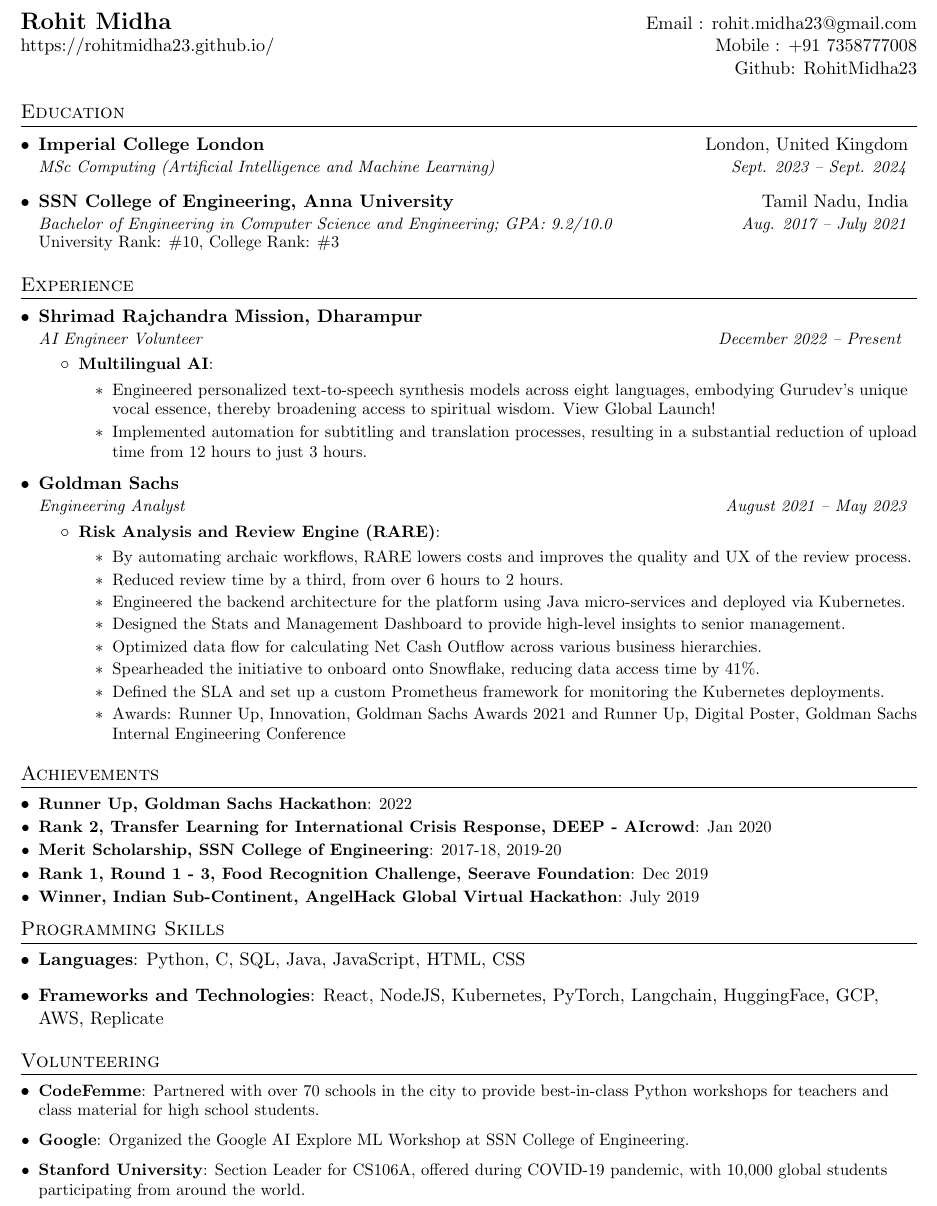
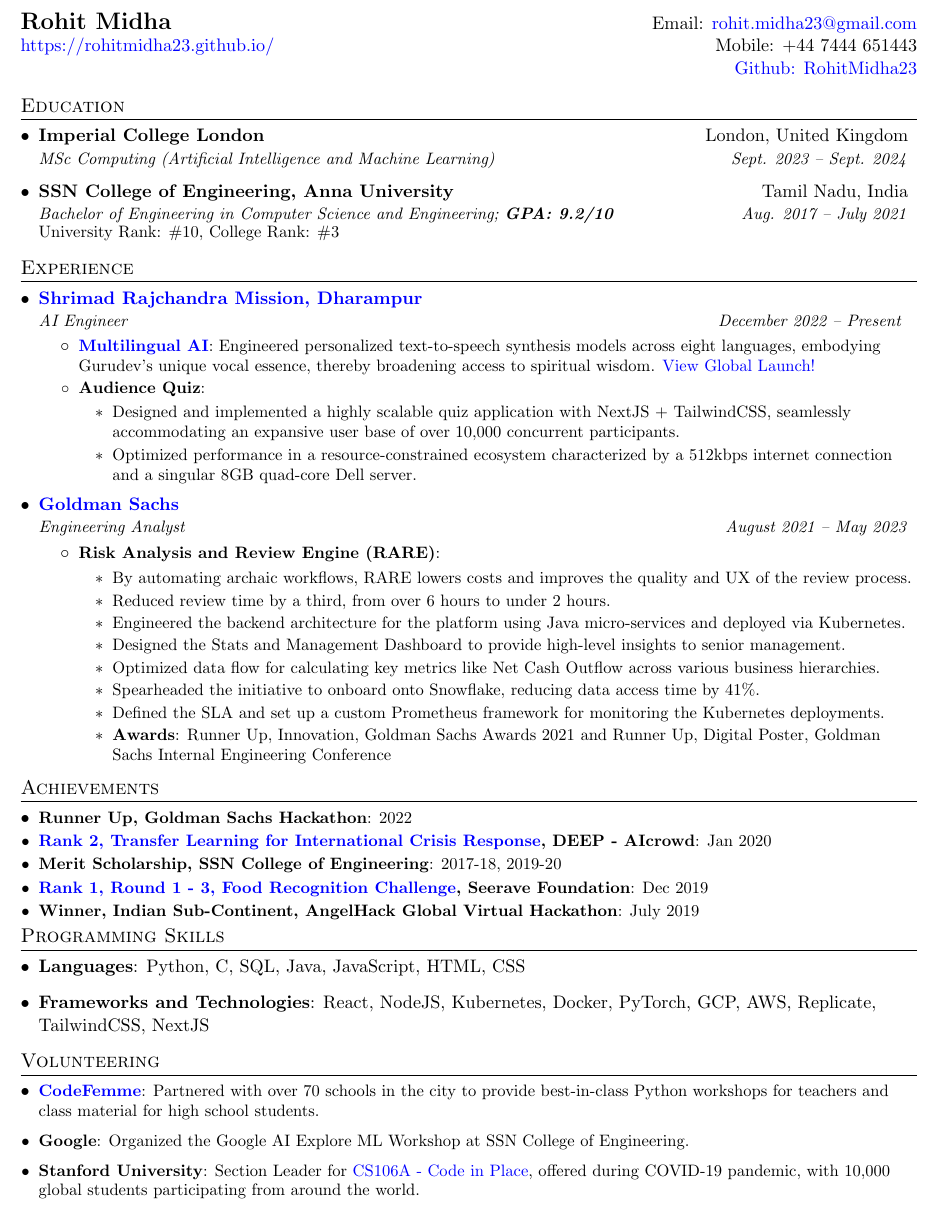
Before and after one commit to RohitMidha23/resume, a LaTeX document (software.tex): part of the page, cut so that both start at the same text. Compiled offline with pdfLaTeX.

Commit message:
resume only for SDE jobs - Jan 2024

```diff
--- a/software.tex
+++ b/software.tex
@@ -16,6 +18,14 @@
 \usepackage[hidelinks]{hyperref}
 \usepackage{fancyhdr}
 \usepackage[english]{babel}
+
+\usepackage{hyperref}
+\hypersetup{
+    colorlinks=true,
+    linkcolor=blue,
+    urlcolor=blue,
+    citecolor=blue
+}
 
 \pagestyle{fancy}
 \fancyhf{} % clear all header and footer fields
@@ -38,7 +48,7 @@
 
 % Sections formatting
 \titleformat{\section}{
-  \vspace{-4pt}\scshape\raggedright\large
+  \vspace{-8pt}\scshape\raggedright\large
 }{}{0em}{}[\color{black}\titlerule \vspace{-5pt}]
 
 %-------------------------
@@ -49,9 +59,8 @@
   }
 }
 
-
 \newcommand{\resumeSubheading}[4]{
-  \vspace{-1pt}\item
+  \vspace{-2pt}\item
     \begin{tabular*}{0.97\textwidth}[t]{l@{\extracolsep{\fill}}r}
       \textbf{#1} & #2 \\
       \textit{\small#3} & \textit{\small #4} \\
@@ -76,11 +85,10 @@
 
 %----------HEADING-----------------
 \begin{tabular*}{\textwidth}{l@{\extracolsep{\fill}}r}
-  \textbf{\href{https://rohitmidha23.github.io/}{\Large Rohit Midha}} & Email : \href{mailto:rohit.midha23@gmail.com}{rohit.midha23@gmail.com}\\
-  \href{https://rohitmidha23.github.io/}{https://rohitmidha23.github.io/} & Mobile : +91 7358777008 \\
+  \textbf{\Large Rohit Midha} & Email: \href{mailto:rohit.midha23@gmail.com}{rohit.midha23@gmail.com}\\
+  \href{https://rohitmidha23.github.io/}{https://rohitmidha23.github.io/} & Mobile: +44 7444 651443 \\
   {} & \href{https://github.com/RohitMidha23}{Github: RohitMidha23}
 \end{tabular*}
-
 
 %-----------EDUCATION-----------------
 \section{Education}
@@ -90,14 +98,9 @@
       {MSc Computing (Artificial Intelligence and Machine Learning)}{Sept. 2023 -- Sept. 2024}
     \resumeSubheading
       {SSN College of Engineering, Anna University}{Tamil Nadu, India}
-      {Bachelor of Engineering in Computer Science and Engineering;  GPA: 9.2/10.0}{Aug. 2017 -- July 2021}
+      {Bachelor of Engineering in Computer Science and Engineering;  \textbf{GPA: 9.2/10}}{Aug. 2017 -- July 2021}
 
       \small{University Rank: \#10, College Rank: \#3}
-      \iffalse
-    \resumeSubheading
-      {Maharish Vidya Mandir Senior Secondary School}{Chennai, India}
-      {High School Diploma;   AISSCE : 96.4\% (482/500)}{June. 2015 -- July. 2017}
-      \fi
   \resumeSubHeadingListEnd
 
 
@@ -105,34 +108,35 @@
 \section{Experience}
   \resumeSubHeadingListStart
   \resumeSubheading
-  {Shrimad Rajchandra Mission, Dharampur}{}
-  {AI Engineer Volunteer}{December 2022 -- Present }
+  {\href{https://www.srmd.org/en-GB/}{Shrimad Rajchandra Mission, Dharampur}}{}
+  {AI Engineer}{December 2022 -- Present }
     \resumeItemListStart
-      \resumeItem{Multilingual AI}
-      {
+      \resumeItem{\href{https://www.srmd.org/en-GB/news/shrimad-rajchandra-mission-dharampur-introduces-a-pathbreaking-initiative-artificial-intelligence-makes-spirituality-accessible-globally/}{Multilingual AI}}
+      {Engineered personalized text-to-speech synthesis models across eight languages, embodying Gurudev's unique vocal essence, thereby broadening access to spiritual wisdom. \href{https://www.instagram.com/reel/CxI8gwcohG5/}{View Global Launch!}
+      }
+      \resumeItem{Audience Quiz}{
         \begin{itemize}
-          \item Engineered personalized text-to-speech synthesis models across eight languages, embodying Gurudev's unique vocal essence, thereby broadening access to spiritual wisdom. \href{https://www.instagram.com/reel/CxI8gwcohG5/}{View Global Launch!}
-          \item Implemented automation for subtitling and translation processes, resulting in a substantial reduction of upload time from 12 hours to just 3 hours.
+          \item Designed and implemented a highly scalable quiz application with NextJS + TailwindCSS, seamlessly accommodating an expansive user base of over 10,000 concurrent participants.
+          \item Optimized performance in a resource-constrained ecosystem characterized by a 512kbps internet connection and a singular 8GB quad-core Dell server.
         \end{itemize}
-      }
-
+        }
     \resumeItemListEnd
 
     \resumeSubheading
-    {Goldman Sachs}{}
+    {\href{https://www.goldmansachs.com/}{Goldman Sachs}}{}
     {Engineering Analyst}{August 2021 -- May 2023}
     \resumeItemListStart
     \resumeItem{Risk Analysis and Review Engine (RARE)}
         {
         \begin{itemize}
           \item By automating archaic workflows, RARE lowers costs and improves the quality and UX of the review process.
-          \item Reduced review time by a third, from over 6 hours to 2 hours.
+          \item Reduced review time by a third, from over 6 hours to under 2 hours.
           \item Engineered the backend architecture for the platform using  Java micro-services and deployed via Kubernetes.
           \item Designed the Stats and Management Dashboard to provide high-level insights to senior management.
-          \item Optimized data flow for calculating Net Cash Outflow across various business hierarchies.
+          \item Optimized data flow for calculating key metrics like Net Cash Outflow across various business hierarchies.
           \item Spearheaded the initiative to onboard onto Snowflake, reducing data access time by 41\%.
           \item Defined the SLA and set up a custom Prometheus framework for monitoring the Kubernetes deployments.
-          \item Awards: Runner Up, Innovation, Goldman Sachs Awards 2021 and Runner Up, Digital Poster, Goldman Sachs Internal Engineering Conference
+          \item \textbf{Awards}: Runner Up, Innovation, Goldman Sachs Awards 2021 and Runner Up, Digital Poster, Goldman Sachs Internal Engineering Conference
         \end{itemize}
         }
     \resumeItemListEnd
@@ -161,11 +165,11 @@
    \resumeSubItem
   {Runner Up, Goldman Sachs Hackathon}{2022}
    \resumeSubItem
-  {\href{https://bit.ly/AMLDPresentationDEEP}{Rank 2, Transfer Learning for International Crisis Response, DEEP - AIcrowd}}{Jan 2020}
+  {\href{https://bit.ly/AMLDPresentationDEEP}{Rank 2, Transfer Learning for International Crisis Response}, DEEP - AIcrowd}{Jan 2020}
     \resumeSubItem
   {Merit Scholarship, SSN College of Engineering}{2017-18, 2019-20}
   \resumeSubItem
-  {Rank 1, Round 1 - 3, Food Recognition Challenge, Seerave Foundation}{Dec 2019}
+  {\href{https://www.aicrowd.com/challenges/food-recognition-challenge/leaderboards?challenge_round_id=116}{Rank 1, Round 1 - 3, Food Recognition Challenge}, Seerave Foundation}{Dec 2019}
      \resumeSubItem
   {Winner, Indian Sub-Continent, AngelHack Global Virtual Hackathon}{July 2019}
   \resumeSubHeadingListEnd
@@ -179,15 +183,15 @@
      \textbf{Languages}{: Python, C,  SQL, Java, JavaScript, HTML, CSS}
       }
       \item{
-       \textbf{Frameworks and Technologies}{: React, NodeJS, Kubernetes, PyTorch, Langchain, HuggingFace, GCP, AWS, Replicate}
+       \textbf{Frameworks and Technologies}{: React, NodeJS, Kubernetes, Docker, PyTorch, GCP, AWS, Replicate, TailwindCSS, NextJS}
     }
   \resumeSubHeadingListEnd
 
 \section{Volunteering}
 \resumeSubHeadingListStart
-\resumeItem{CodeFemme}{Partnered with over 70 schools in the city to provide best-in-class Python workshops for teachers and class material for high school students.}
+\resumeItem{\href{https://codefemme.github.io/}{CodeFemme}}{Partnered with over 70 schools in the city to provide best-in-class Python workshops for teachers and class material for high school students.}
 \resumeItem{Google}{Organized the Google AI Explore ML Workshop at SSN College of Engineering.}
-\resumeItem{Stanford University}{Section Leader for CS106A, offered during COVID-19 pandemic, with 10,000 global students participating from around the world.}
+\resumeItem{Stanford University}{Section Leader for \href{https://codeinplace.stanford.edu/}{CS106A - Code in Place}, offered during COVID-19 pandemic, with 10,000 global students participating from around the world.}
 \resumeSubHeadingListEnd
 
 
```
Also changed, not shown: software.pdf, software.tex (2 more changed lines).
